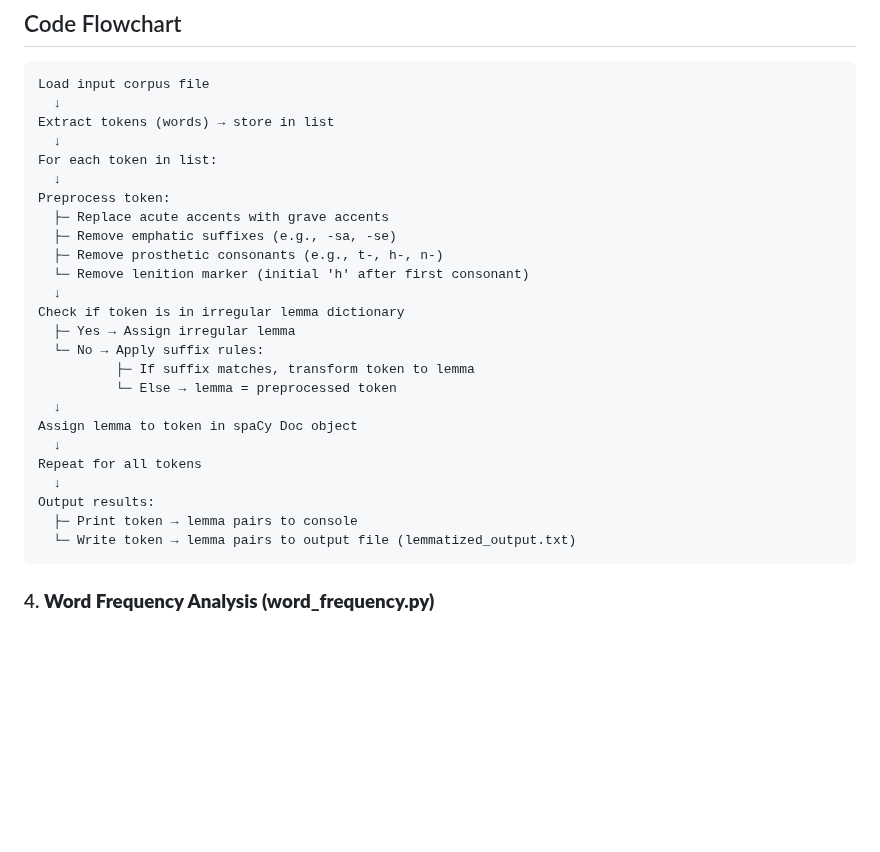
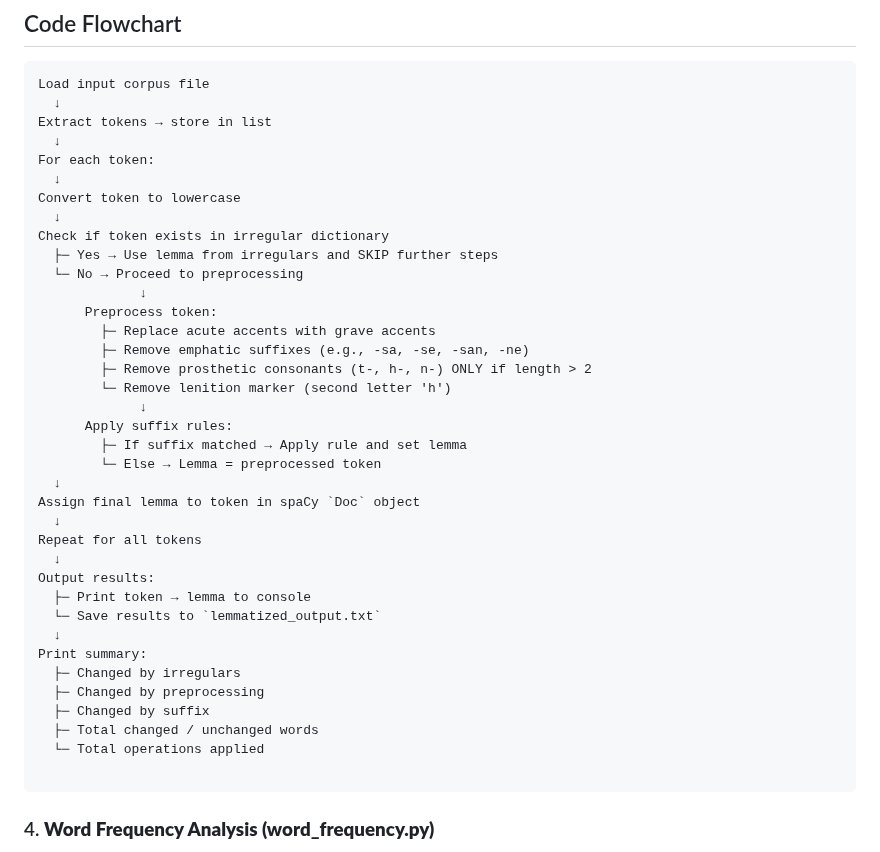
Before and after one commit to CSRI-2024/lemmatizer_gaelic, a Markdown page: README.md, the part around the change. Drawn GitHub-style; blank space fills up the shorter version.

````diff
--- a/README.md
+++ b/README.md
@@ -61,29 +61,41 @@ lemmatizer_gaelic/
 ```text
 Load input corpus file
   ↓
-Extract tokens (words) → store in list
+Extract tokens → store in list
   ↓
-For each token in list:
+For each token:
   ↓
-Preprocess token:
-  ├─ Replace acute accents with grave accents
-  ├─ Remove emphatic suffixes (e.g., -sa, -se)
-  ├─ Remove prosthetic consonants (e.g., t-, h-, n-)
-  └─ Remove lenition marker (initial 'h' after first consonant)
+Convert token to lowercase
   ↓
-Check if token is in irregular lemma dictionary
-  ├─ Yes → Assign irregular lemma
-  └─ No → Apply suffix rules:
-          ├─ If suffix matches, transform token to lemma
-          └─ Else → lemma = preprocessed token
+Check if token exists in irregular dictionary
+  ├─ Yes → Use lemma from irregulars and SKIP further steps
+  └─ No → Proceed to preprocessing
+             ↓
+      Preprocess token:
+        ├─ Replace acute accents with grave accents
+        ├─ Remove emphatic suffixes (e.g., -sa, -se, -san, -ne)
+        ├─ Remove prosthetic consonants (t-, h-, n-) ONLY if length > 2
+        └─ Remove lenition marker (second letter 'h')
+             ↓
+      Apply suffix rules:
+        ├─ If suffix matched → Apply rule and set lemma
+        └─ Else → Lemma = preprocessed token
   ↓
-Assign lemma to token in spaCy Doc object
+Assign final lemma to token in spaCy `Doc` object
   ↓
 Repeat for all tokens
   ↓
 Output results:
-  ├─ Print token → lemma pairs to console
-  └─ Write token → lemma pairs to output file (lemmatized_output.txt)
+  ├─ Print token → lemma to console
+  └─ Save results to `lemmatized_output.txt`
+  ↓
+Print summary:
+  ├─ Changed by irregulars
+  ├─ Changed by preprocessing
+  ├─ Changed by suffix
+  ├─ Total changed / unchanged words
+  └─ Total operations applied
+
 ```
 
 ### 4. **Word Frequency Analysis (word_frequency.py)**
````
